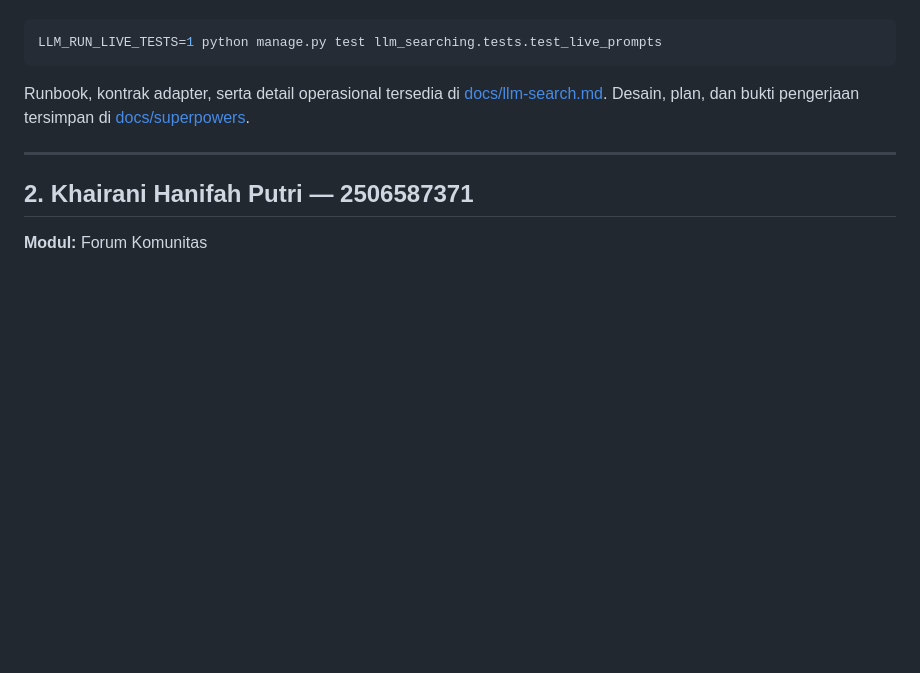
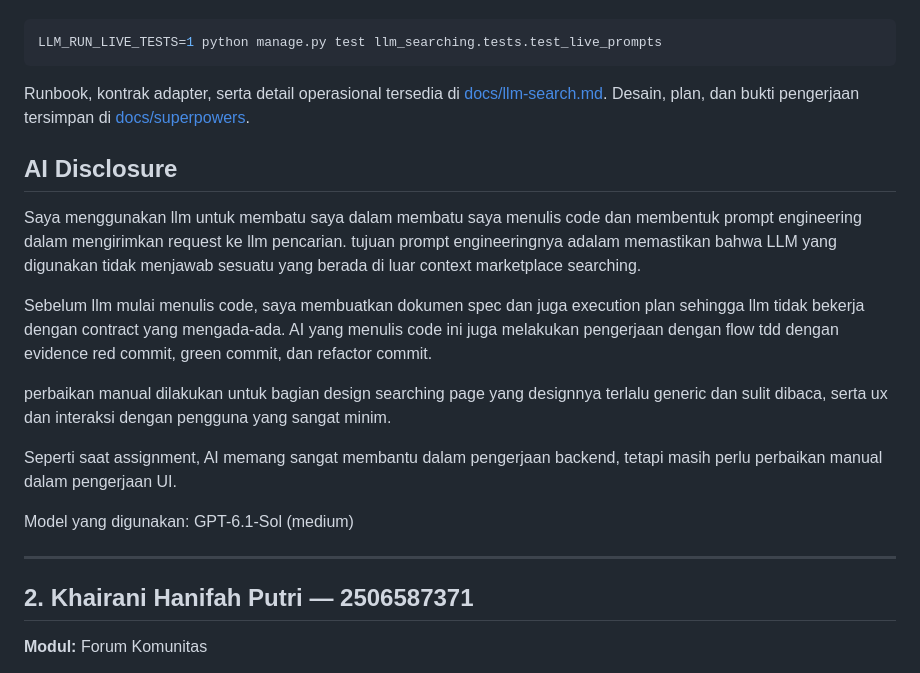
Before and after one commit to PBP-E2-Gasal-2026/UrbanHarvestCommunity, a Markdown page: README.md, the part around the change. Rendered like a GitHub page; blank space fills up the shorter version.

Commit message:
docs: add AI usage disclosure for LLM search development
Source-commit: bca3405a354e450926cbddb1e39c4e3621936b73
Split-scope: implementation

```diff
--- a/README.md
+++ b/README.md
@@ -954,6 +954,17 @@ LLM_RUN_LIVE_TESTS=1 python manage.py test llm_searching.tests.test_live_prompts
 
 Runbook, kontrak adapter, serta detail operasional tersedia di [docs/llm-search.md](docs/llm-search.md). Desain, plan, dan bukti pengerjaan tersimpan di [docs/superpowers](docs/superpowers/).
 
+## AI Disclosure
+Saya menggunakan llm untuk membatu saya dalam membatu saya menulis code dan membentuk prompt engineering dalam mengirimkan request ke llm pencarian. tujuan prompt engineeringnya adalam memastikan bahwa LLM yang digunakan tidak menjawab sesuatu yang berada di luar context marketplace searching.
+
+Sebelum llm mulai menulis code, saya membuatkan dokumen spec dan juga execution plan sehingga llm tidak bekerja dengan contract yang mengada-ada. AI yang menulis code ini juga melakukan pengerjaan dengan flow tdd dengan evidence red commit, green commit, dan refactor commit.
+
+perbaikan manual dilakukan untuk bagian design searching page yang designnya terlalu generic dan sulit dibaca, serta ux dan interaksi dengan pengguna yang sangat minim.
+
+Seperti saat assignment, AI memang sangat membantu dalam pengerjaan backend, tetapi masih perlu perbaikan manual dalam pengerjaan UI.
+
+Model yang digunakan: GPT-6.1-Sol (medium)
+
 ---
 
 ## 2. Khairani Hanifah Putri — 2506587371
```
